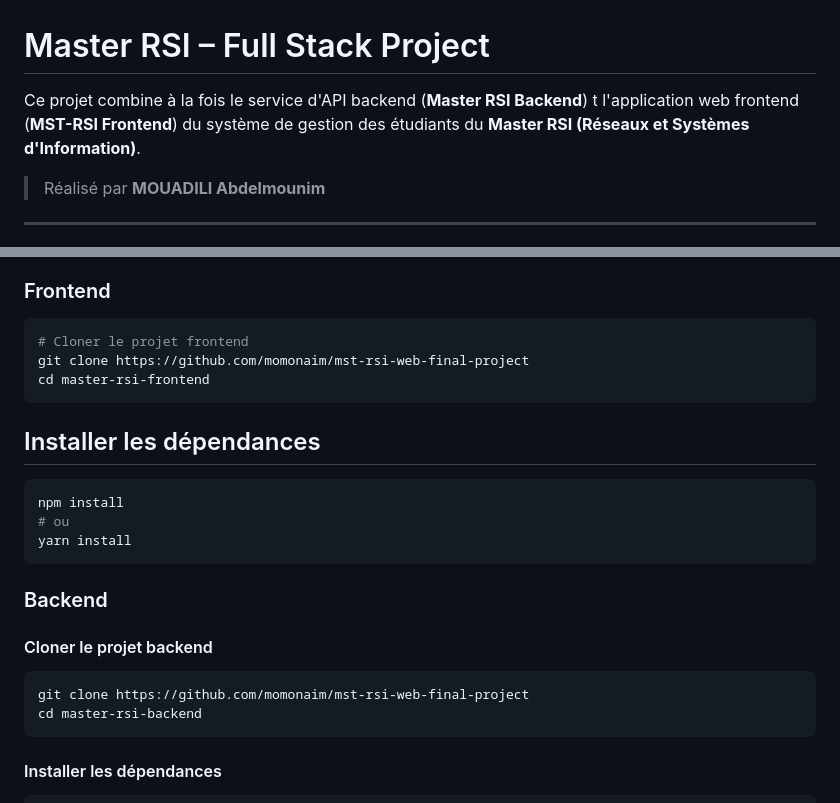
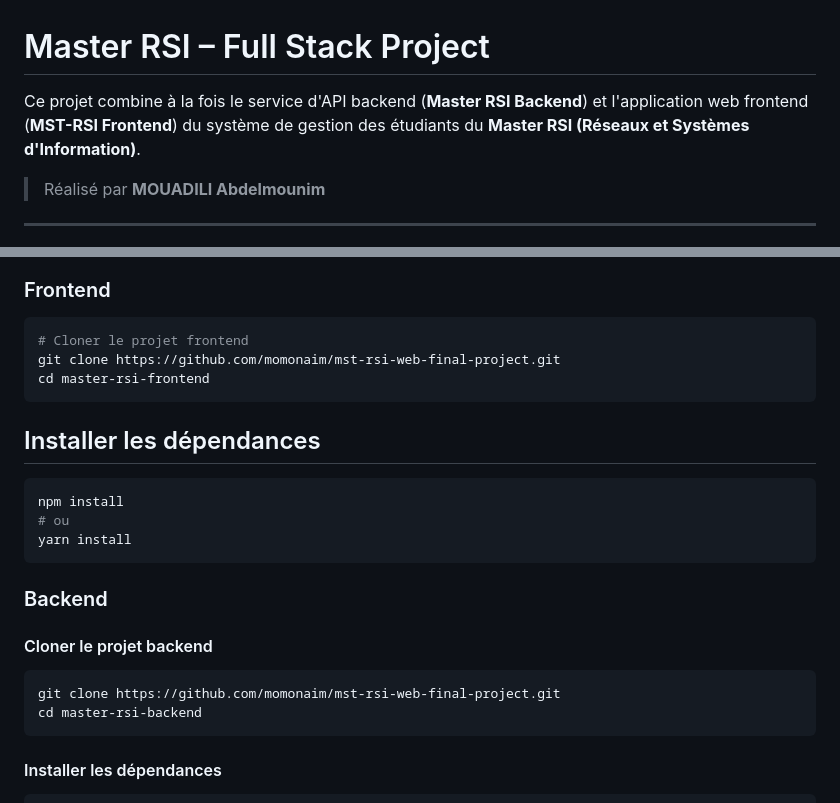
Before and after one commit to momonaim/mst-rsi-web-final-project, a Markdown page: README.md, 2 parts joined by grey strips. GitHub-like rendering.

````diff
--- a/README.md
+++ b/README.md
@@ -1,6 +1,6 @@
 # Master RSI – Full Stack Project
 
-Ce projet combine à la fois le service d'API backend (**Master RSI Backend**) t l'application web frontend (**MST-RSI Frontend**) du système de gestion des étudiants du **Master RSI (Réseaux et Systèmes d'Information)**.
+Ce projet combine à la fois le service d'API backend (**Master RSI Backend**) et l'application web frontend (**MST-RSI Frontend**) du système de gestion des étudiants du **Master RSI (Réseaux et Systèmes d'Information)**.
 
 > Réalisé par **MOUADILI Abdelmounim**
 
@@ -73,7 +73,7 @@ Elle comprend une interface web moderne et une API robuste pour :
 
 ```bash
 # Cloner le projet frontend
-git clone https://github.com/momonaim/mst-rsi-web-final-project
+git clone https://github.com/momonaim/mst-rsi-web-final-project.git
 cd master-rsi-frontend
 ```
 
@@ -90,7 +90,7 @@ yarn install
 #### Cloner le projet backend
 
 ```bash
-git clone https://github.com/momonaim/mst-rsi-web-final-project
+git clone https://github.com/momonaim/mst-rsi-web-final-project.git
 cd master-rsi-backend
 ```
 
````
